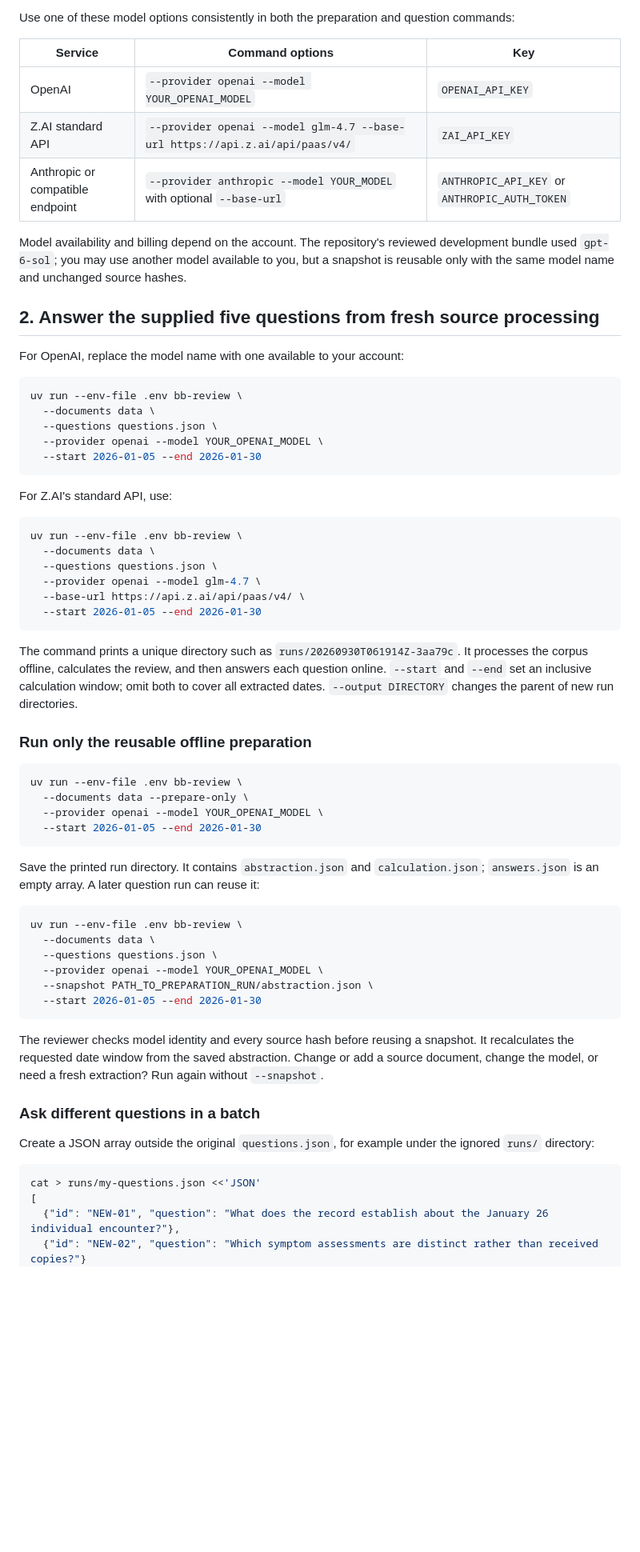
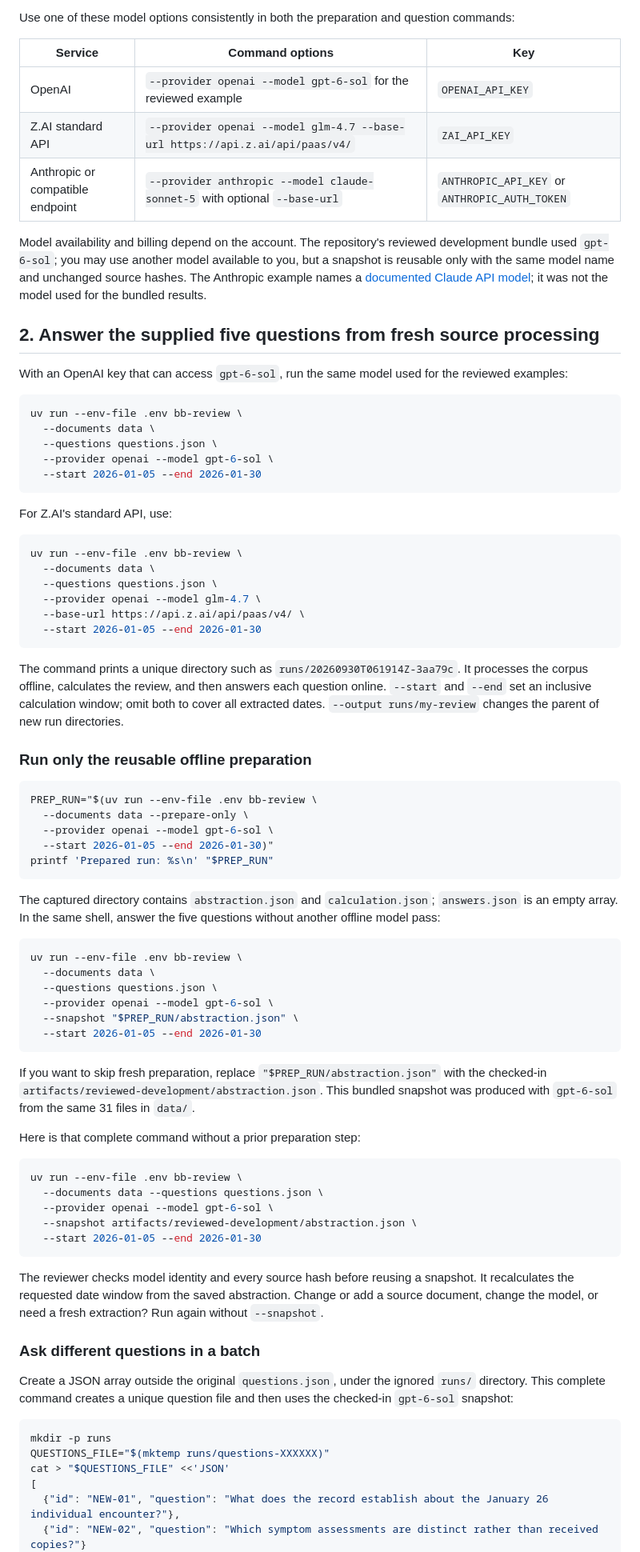
Before and after one commit to HuangZiheng-o-O/BB-project, a Markdown page: doc/RUNBOOK.md, the part around one of its changes. Shown at 80% size. GitHub-like rendering; blank space fills up the shorter version.

````diff
--- a/doc/RUNBOOK.md
+++ b/doc/RUNBOOK.md
@@ -25,21 +25,22 @@ Use one of these model options consistently in both the preparation and question
 
 | Service | Command options | Key |
 | --- | --- | --- |
-| OpenAI | `--provider openai --model YOUR_OPENAI_MODEL` | `OPENAI_API_KEY` |
+| OpenAI | `--provider openai --model gpt-6-sol` for the reviewed example | `OPENAI_API_KEY` |
 | Z.AI standard API | `--provider openai --model glm-4.7 --base-url https://api.z.ai/api/paas/v4/` | `ZAI_API_KEY` |
-| Anthropic or compatible endpoint | `--provider anthropic --model YOUR_MODEL` with optional `--base-url` | `ANTHROPIC_API_KEY` or `ANTHROPIC_AUTH_TOKEN` |
+| Anthropic or compatible endpoint | `--provider anthropic --model claude-sonnet-5` with optional `--base-url` | `ANTHROPIC_API_KEY` or `ANTHROPIC_AUTH_TOKEN` |
 
 Model availability and billing depend on the account. The repository's reviewed development bundle used `gpt-6-sol`; you may use another model available to you, but a snapshot is reusable only with the same model name and unchanged source hashes.
+The Anthropic example names a [documented Claude API model](https://platform.claude.com/docs/en/models/overview); it was not the model used for the bundled results.
 
 ## 2. Answer the supplied five questions from fresh source processing
 
-For OpenAI, replace the model name with one available to your account:
+With an OpenAI key that can access `gpt-6-sol`, run the same model used for the reviewed examples:
 
 ```bash
 uv run --env-file .env bb-review \
   --documents data \
   --questions questions.json \
-  --provider openai --model YOUR_OPENAI_MODEL \
+  --provider openai --model gpt-6-sol \
   --start 2026-01-05 --end 2026-01-30
 ```
 
@@ -54,25 +55,38 @@ uv run --env-file .env bb-review \
   --start 2026-01-05 --end 2026-01-30
 ```
 
-The command prints a unique directory such as `runs/20260930T061914Z-3aa79c`. It processes the corpus offline, calculates the review, and then answers each question online. `--start` and `--end` set an inclusive calculation window; omit both to cover all extracted dates. `--output DIRECTORY` changes the parent of new run directories.
+The command prints a unique directory such as `runs/20260930T061914Z-3aa79c`. It processes the corpus offline, calculates the review, and then answers each question online. `--start` and `--end` set an inclusive calculation window; omit both to cover all extracted dates. `--output runs/my-review` changes the parent of new run directories.
 
 ### Run only the reusable offline preparation
 
 ```bash
-uv run --env-file .env bb-review \
+PREP_RUN="$(uv run --env-file .env bb-review \
   --documents data --prepare-only \
-  --provider openai --model YOUR_OPENAI_MODEL \
-  --start 2026-01-05 --end 2026-01-30
+  --provider openai --model gpt-6-sol \
+  --start 2026-01-05 --end 2026-01-30)"
+printf 'Prepared run: %s\n' "$PREP_RUN"
 ```
 
-Save the printed run directory. It contains `abstraction.json` and `calculation.json`; `answers.json` is an empty array. A later question run can reuse it:
+The captured directory contains `abstraction.json` and `calculation.json`; `answers.json` is an empty array. In the same shell, answer the five questions without another offline model pass:
 
 ```bash
 uv run --env-file .env bb-review \
   --documents data \
   --questions questions.json \
-  --provider openai --model YOUR_OPENAI_MODEL \
-  --snapshot PATH_TO_PREPARATION_RUN/abstraction.json \
+  --provider openai --model gpt-6-sol \
+  --snapshot "$PREP_RUN/abstraction.json" \
+  --start 2026-01-05 --end 2026-01-30
+```
+
+If you want to skip fresh preparation, replace `"$PREP_RUN/abstraction.json"` with the checked-in `artifacts/reviewed-development/abstraction.json`. This bundled snapshot was produced with `gpt-6-sol` from the same 31 files in `data/`.
+
+Here is that complete command without a prior preparation step:
+
+```bash
+uv run --env-file .env bb-review \
+  --documents data --questions questions.json \
+  --provider openai --model gpt-6-sol \
+  --snapshot artifacts/reviewed-development/abstraction.json \
   --start 2026-01-05 --end 2026-01-30
 ```
 
@@ -80,10 +94,12 @@ The reviewer checks model identity and every source hash before reusing a snapsh
 
 ### Ask different questions in a batch
 
-Create a JSON array outside the original `questions.json`, for example under the ignored `runs/` directory:
+Create a JSON array outside the original `questions.json`, under the ignored `runs/` directory. This complete command creates a unique question file and then uses the checked-in `gpt-6-sol` snapshot:
 
 ```bash
-cat > runs/my-questions.json <<'JSON'
+mkdir -p runs
+QUESTIONS_FILE="$(mktemp runs/questions-XXXXXX)"
+cat > "$QUESTIONS_FILE" <<'JSON'
 [
   {"id": "NEW-01", "question": "What does the record establish about the January 26 individual encounter?"},
   {"id": "NEW-02", "question": "Which symptom assessments are distinct rather than received copies?"}
````
Also changed, not shown: other parts of doc/RUNBOOK.md (+24 -10 lines), README.md (+11 -12 lines).
